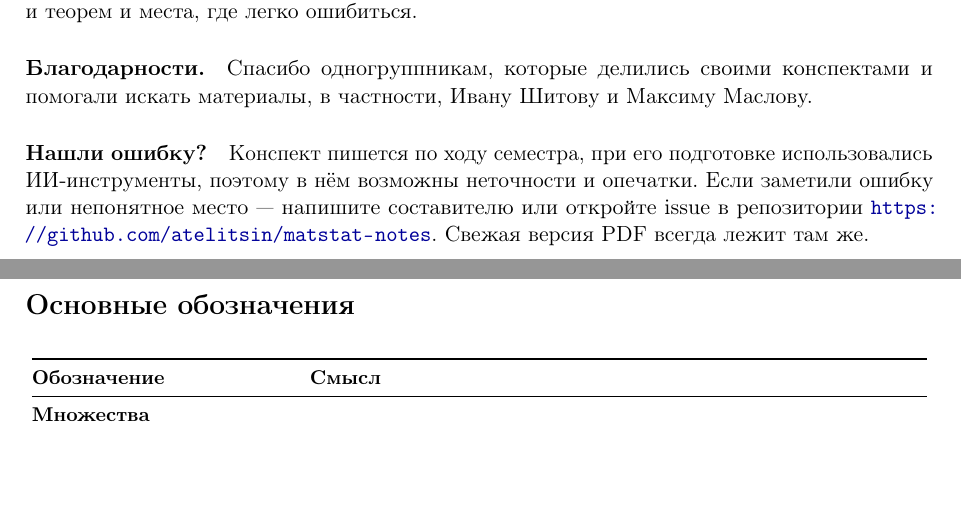
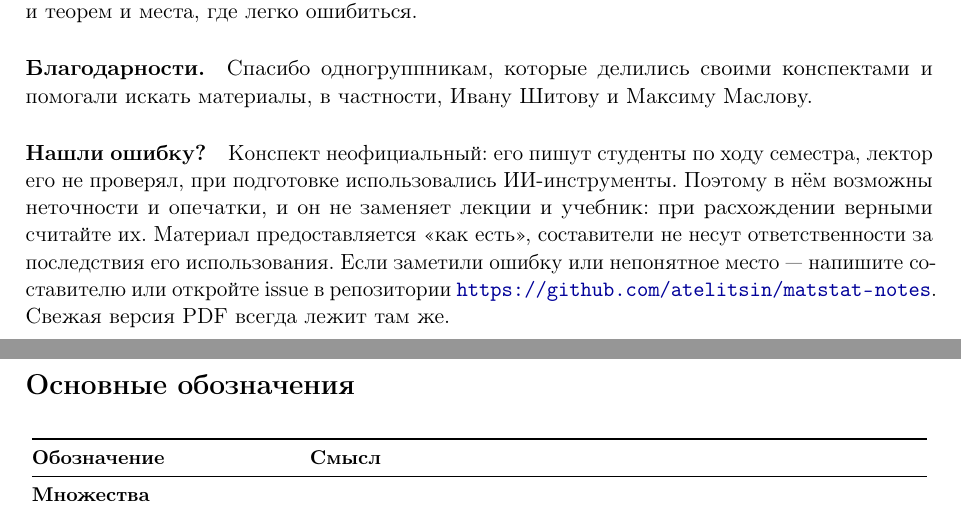
Before and after one commit to atelitsin/matstat-notes, a LaTeX document (main.tex, which reads frontmatter.tex): two parts of pages 3 and 4 of 33, joined at a grey line, cut so that both start at the same text, the shorter picture padded with empty space. Compiled offline with pdfLaTeX.

Commit message:
Update README.md

```diff
--- a/frontmatter.tex
+++ b/frontmatter.tex
@@ -23,8 +23,11 @@
 \paragraph{Благодарности.} Спасибо одногруппникам, которые делились своими
 конспектами и помогали искать материалы, в частности, Ивану~Шитову и Максиму~Маслову.
 
-\paragraph{Нашли ошибку?} Конспект пишется по ходу семестра, при его подготовке
-использовались ИИ-инструменты, поэтому в нём возможны неточности и опечатки.
+\paragraph{Нашли ошибку?} Конспект неофициальный: его пишут студенты по ходу
+семестра, лектор его не проверял, при подготовке использовались ИИ-инструменты.
+Поэтому в нём возможны неточности и опечатки, и он не заменяет лекции и учебник:
+при расхождении верными считайте их. Материал предоставляется <<как есть>>,
+составители не несут ответственности за последствия его использования.
 Если заметили ошибку или непонятное место~--- напишите составителю или
 откройте issue в репозитории \url{https://github.com/atelitsin/matstat-notes}.
 Свежая версия PDF всегда лежит там же.
```
Also changed, not shown: README.md.
